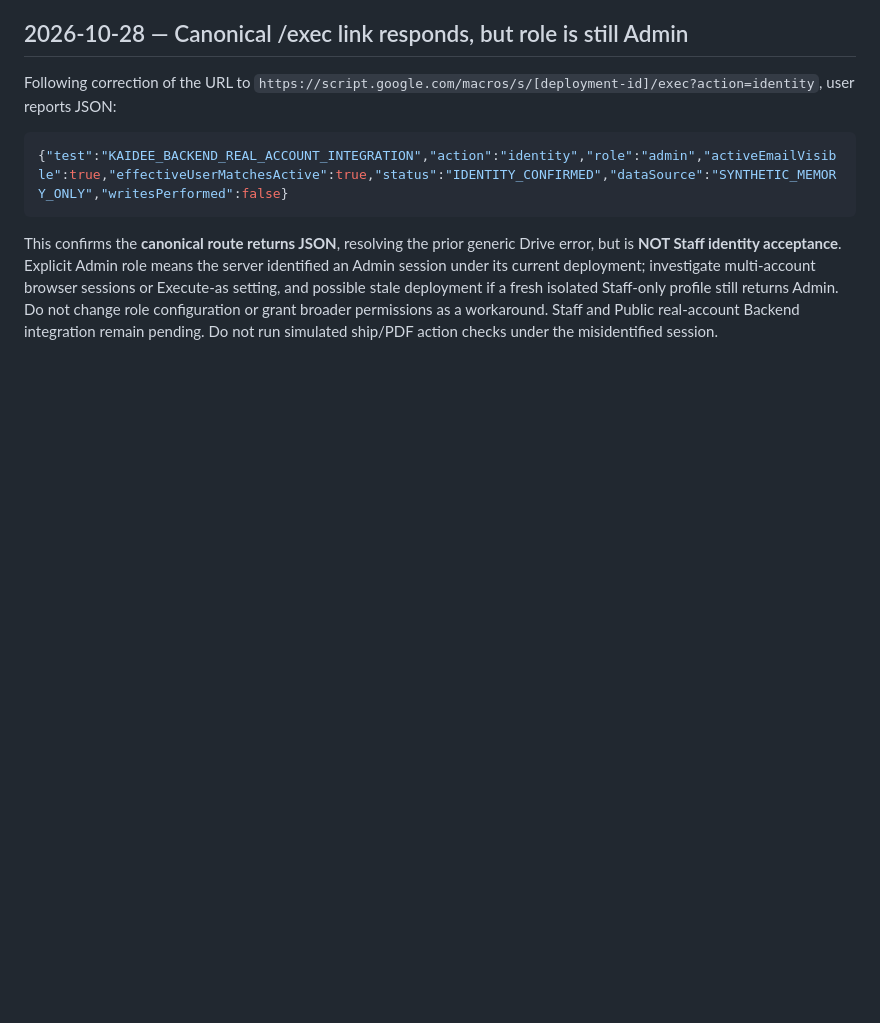
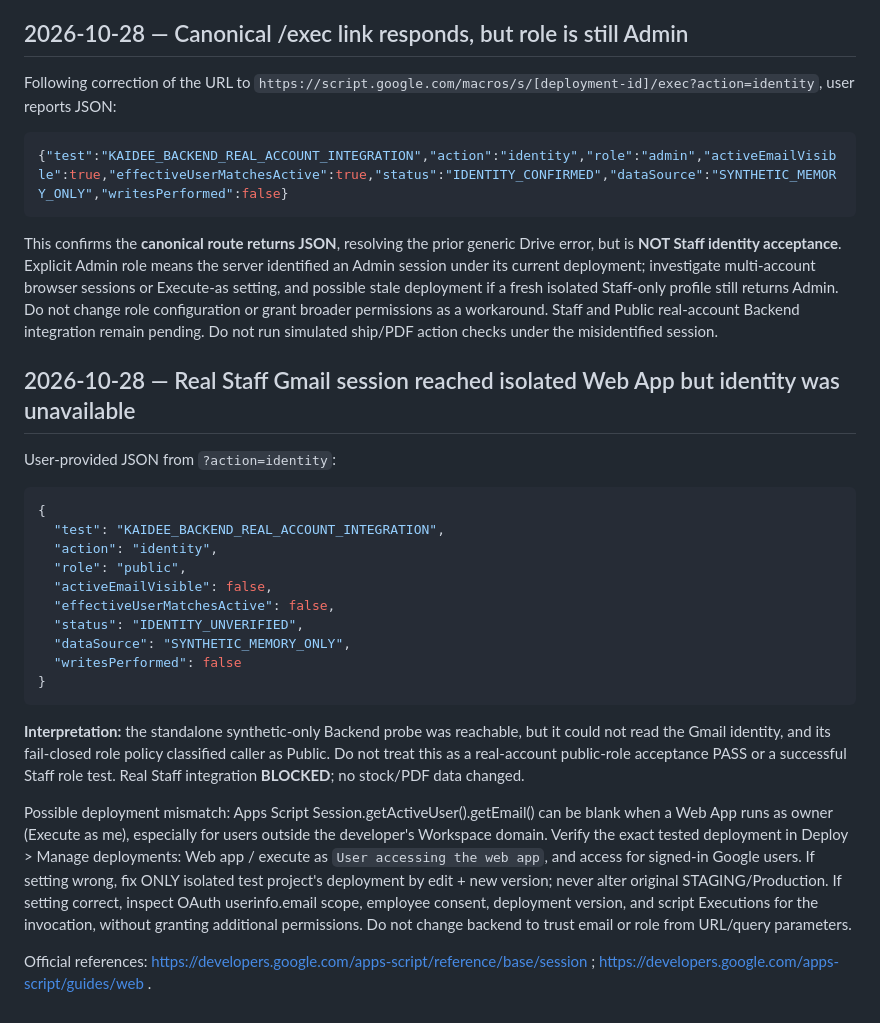
Before and after one commit to manager946/KAIDEE-STOCK, a Markdown page: docs/LIVE_STAGING_BACKEND_REAL_ACCOUNT_ADMIN_IDENTITY_20261028.md, the part around the change. Rendered like a GitHub page; blank space fills up the shorter version.

Commit message:
qa: record external Staff Gmail identity unavailable and fail-closed public result

````diff
--- a/docs/LIVE_STAGING_BACKEND_REAL_ACCOUNT_ADMIN_IDENTITY_20261028.md
+++ b/docs/LIVE_STAGING_BACKEND_REAL_ACCOUNT_ADMIN_IDENTITY_20261028.md
@@ -40,3 +40,25 @@ Following correction of the URL to `https://script.google.com/macros/s/[deployme
 {"test":"KAIDEE_BACKEND_REAL_ACCOUNT_INTEGRATION","action":"identity","role":"admin","activeEmailVisible":true,"effectiveUserMatchesActive":true,"status":"IDENTITY_CONFIRMED","dataSource":"SYNTHETIC_MEMORY_ONLY","writesPerformed":false}
 ```
 This confirms the **canonical route returns JSON**, resolving the prior generic Drive error, but is **NOT Staff identity acceptance**. Explicit Admin role means the server identified an Admin session under its current deployment; investigate multi-account browser sessions or Execute-as setting, and possible stale deployment if a fresh isolated Staff-only profile still returns Admin. Do not change role configuration or grant broader permissions as a workaround. Staff and Public real-account Backend integration remain pending. Do not run simulated ship/PDF action checks under the misidentified session.
+
+## 2026-10-28 — Real Staff Gmail session reached isolated Web App but identity was unavailable
+
+User-provided JSON from `?action=identity`:
+```json
+{
+  "test": "KAIDEE_BACKEND_REAL_ACCOUNT_INTEGRATION",
+  "action": "identity",
+  "role": "public",
+  "activeEmailVisible": false,
+  "effectiveUserMatchesActive": false,
+  "status": "IDENTITY_UNVERIFIED",
+  "dataSource": "SYNTHETIC_MEMORY_ONLY",
+  "writesPerformed": false
+}
+```
+
+**Interpretation:** the standalone synthetic-only Backend probe was reachable, but it could not read the Gmail identity, and its fail-closed role policy classified caller as Public. Do not treat this as a real-account public-role acceptance PASS or a successful Staff role test. Real Staff integration **BLOCKED**; no stock/PDF data changed.
+
+Possible deployment mismatch: Apps Script Session.getActiveUser().getEmail() can be blank when a Web App runs as owner (Execute as me), especially for users outside the developer's Workspace domain. Verify the exact tested deployment in Deploy > Manage deployments: Web app / execute as `User accessing the web app`, and access for signed-in Google users. If setting wrong, fix ONLY isolated test project's deployment by edit + new version; never alter original STAGING/Production. If setting correct, inspect OAuth userinfo.email scope, employee consent, deployment version, and script Executions for the invocation, without granting additional permissions. Do not change backend to trust email or role from URL/query parameters.
+
+Official references: https://developers.google.com/apps-script/reference/base/session ; https://developers.google.com/apps-script/guides/web .
````
